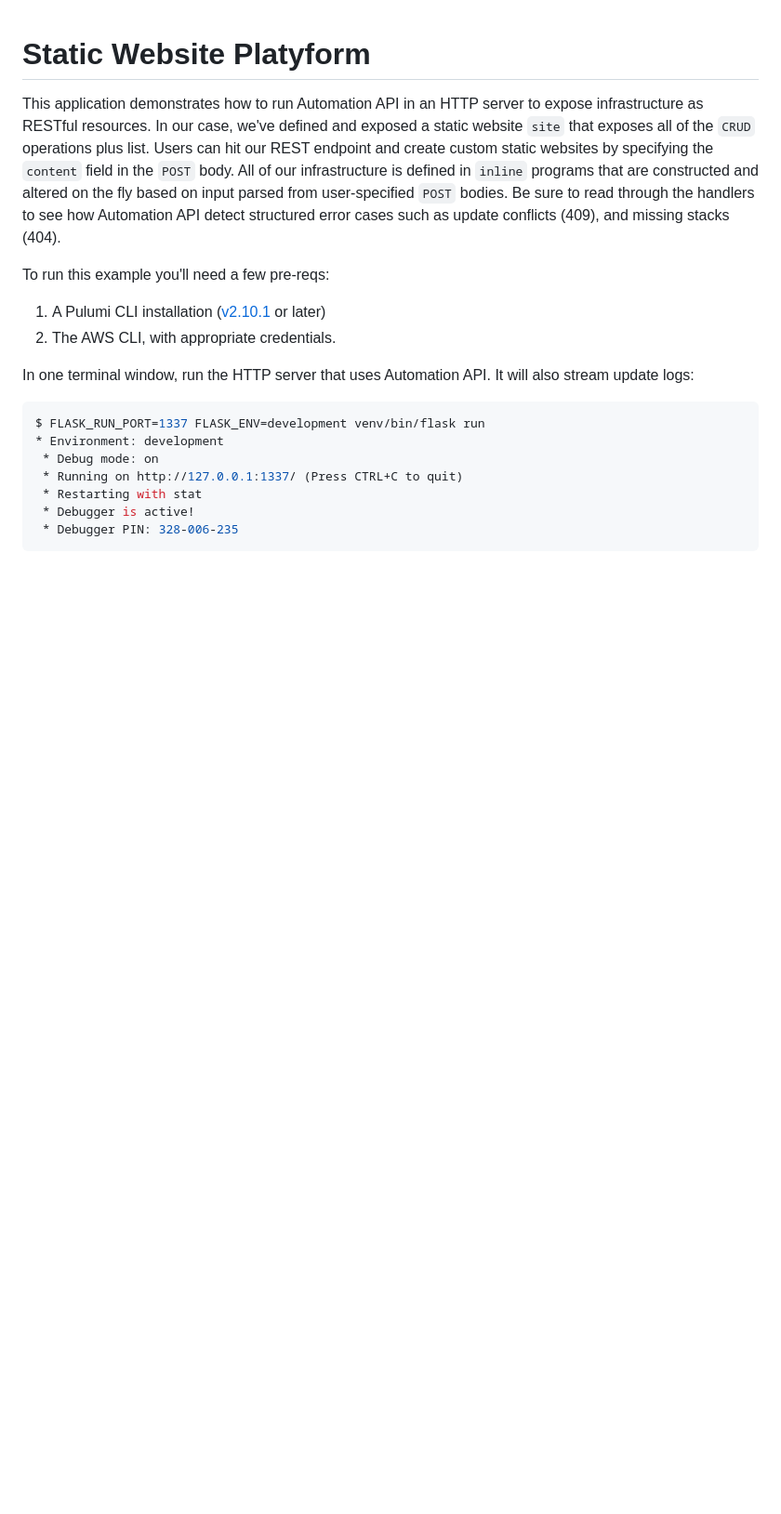
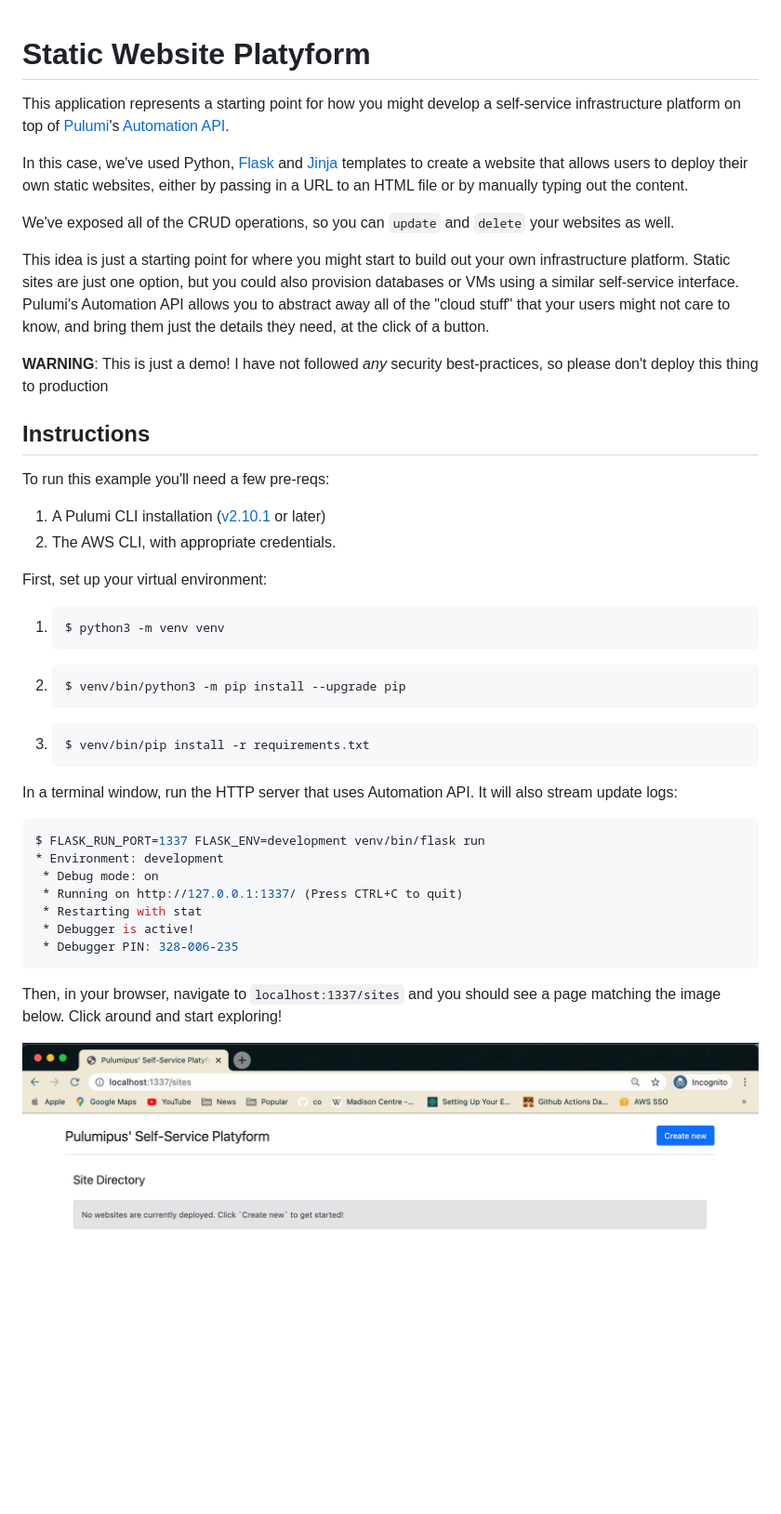
Before and after one commit to komalali/self-service-platyform, a Markdown page: README.md, the part around the change. Shown: that part at 93% size. Rendered like a GitHub page; pictures changed too: screenshot.png (added); blank space fills up the shorter version.

````diff
--- a/README.md
+++ b/README.md
@@ -1,12 +1,33 @@
 # Static Website Platyform
 
-This application demonstrates how to run Automation API in an HTTP server to expose infrastructure as RESTful resources. In our case, we've defined and exposed a static website `site` that exposes all of the `CRUD` operations plus list. Users can hit our REST endpoint and create custom static websites by specifying the `content` field in the `POST` body. All of our infrastructure is defined in `inline` programs that are constructed and altered on the fly based on input parsed from user-specified `POST` bodies. Be sure to read through the handlers to see how Automation API detect structured error cases such as update conflicts (409), and missing stacks (404).
+This application represents a starting point for how you might develop a self-service infrastructure platform on top of [Pulumi](https://pulumi.com)'s [Automation API](https://www.pulumi.com/blog/automation-api/).
+
+In this case, we've used Python, [Flask](https://flask.palletsprojects.com/en/1.1.x/) and [Jinja](https://jinja.palletsprojects.com/en/2.11.x/) templates to create a website that allows users to deploy their own static websites, either by passing in a URL to an HTML file or by manually typing out the content.
+
+We've exposed all of the CRUD operations, so you can `update` and `delete` your websites as well.
+
+This idea is just a starting point for where you might start to build out your own infrastructure platform. Static sites are just one option, but you could also provision databases or VMs using a similar self-service interface. Pulumi's Automation API allows you to abstract away all of the "cloud stuff" that your users might not care to know, and bring them just the details they need, at the click of a button.
+
+**WARNING**: This is just a demo! I have not followed *any* security best-practices, so please don't deploy this thing to production
+
+## Instructions
 
 To run this example you'll need a few pre-reqs:
 1. A Pulumi CLI installation ([v2.10.1](https://www.pulumi.com/docs/get-started/install/versions/) or later)
 2. The AWS CLI, with appropriate credentials.
 
-In one terminal window, run the HTTP server that uses Automation API. It will also stream update logs:
+First, set up your virtual environment:
+1. ```shell
+   $ python3 -m venv venv
+   ```
+2. ```shell
+   $ venv/bin/python3 -m pip install --upgrade pip
+   ```
+3. ```shell
+   $ venv/bin/pip install -r requirements.txt
+   ```
+
+In a terminal window, run the HTTP server that uses Automation API. It will also stream update logs:
 
 ```bash
 $ FLASK_RUN_PORT=1337 FLASK_ENV=development venv/bin/flask run
@@ -17,3 +38,7 @@ $ FLASK_RUN_PORT=1337 FLASK_ENV=development venv/bin/flask run
  * Debugger is active!
  * Debugger PIN: 328-006-235
 ```
+
+Then, in your browser, navigate to `localhost:1337/sites` and you should see a page matching the image below. Click around and start exploring!
+
+![Platyform](screenshot.png)
````
